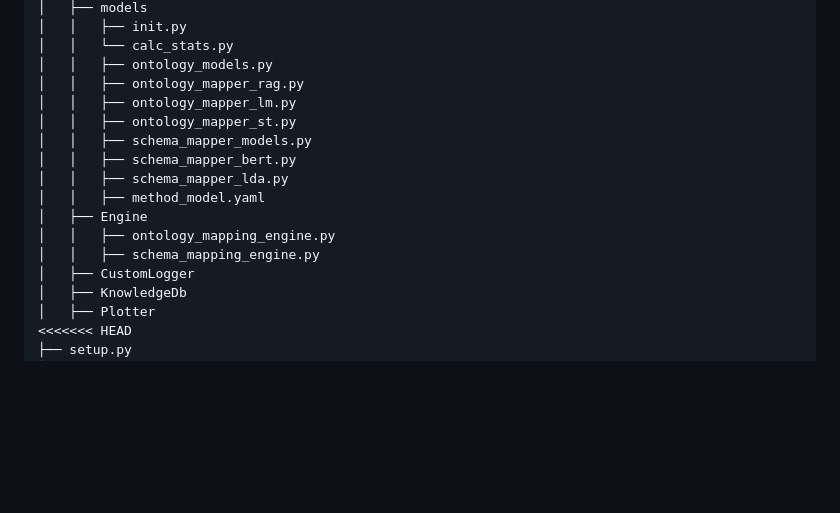
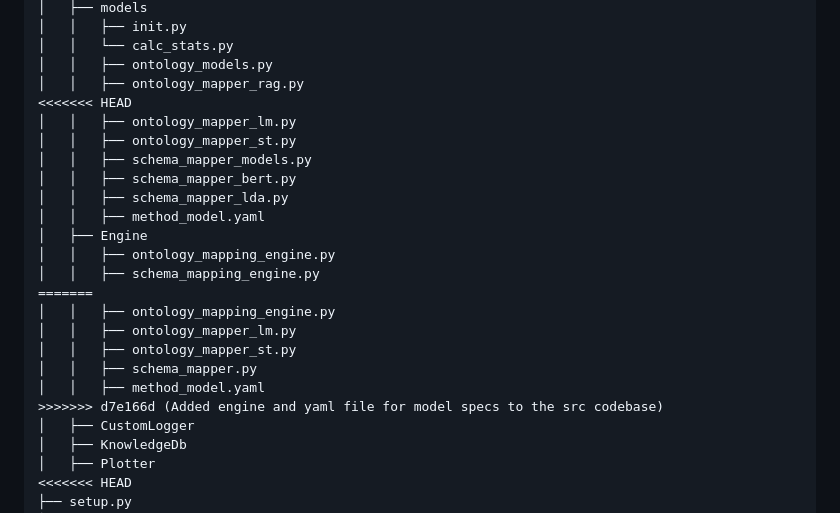
Before and after one commit to shbrief/MetaHarmonizer, a Markdown page: readme.md, the part around the change. GitHub-like rendering; blank space fills up the shorter version.

Commit message:
Added engine and yaml file for model specs to the src codebase

```diff
--- a/readme.md
+++ b/readme.md
@@ -17,6 +17,7 @@
 │   │   └── calc_stats.py
 │   │   ├── ontology_models.py
 │   │   ├── ontology_mapper_rag.py
+<<<<<<< HEAD
 │   │   ├── ontology_mapper_lm.py
 │   │   ├── ontology_mapper_st.py
 │   │   ├── schema_mapper_models.py
@@ -26,6 +27,13 @@
 │   ├── Engine
 │   │   ├── ontology_mapping_engine.py
 │   │   ├── schema_mapping_engine.py
+=======
+│   │   ├── ontology_mapping_engine.py
+│   │   ├── ontology_mapper_lm.py
+│   │   ├── ontology_mapper_st.py
+│   │   ├── schema_mapper.py
+│   │   ├── method_model.yaml
+>>>>>>> d7e166d (Added engine and yaml file for model specs to the src codebase)
 │   ├── CustomLogger
 │   ├── KnowledgeDb
 │   ├── Plotter
```
